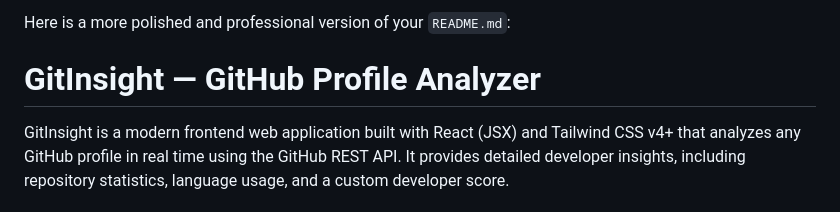
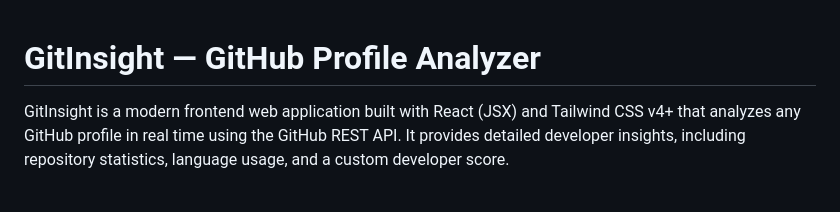
Before and after one commit to ahaddev655/GitInsight, a Markdown page: README.md, the part around the change. GitHub-like rendering.

Commit message:
Revise README content for claritya
Removed introductory text from README.

```diff
--- a/README.md
+++ b/README.md
@@ -1,5 +1,3 @@
-Here is a more polished and professional version of your `README.md`:
-
 # GitInsight — GitHub Profile Analyzer
 
 GitInsight is a modern frontend web application built with React (JSX) and Tailwind CSS v4+ that analyzes any GitHub profile in real time using the GitHub REST API. It provides detailed developer insights, including repository statistics, language usage, and a custom developer score.
```
